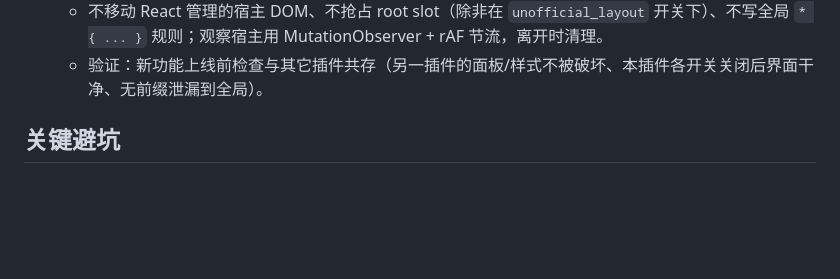
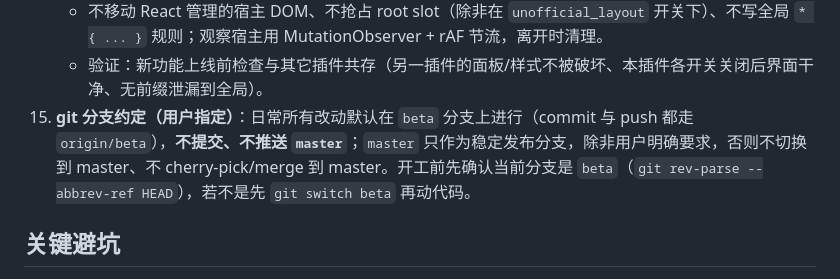
Before and after one commit to LilycleHeart/dsh-liuli-ui-enhance, a Markdown page: AGENTS.md, the part around the change. GitHub-like rendering; blank space fills up the shorter version.

Commit message:
chore: 开发约定新增 git 分支规则（日常改动默认在 beta，不提交 master）

```diff
--- a/AGENTS.md
+++ b/AGENTS.md
@@ -156,6 +156,7 @@ docs/
     - 新能力默认纳入「非官方增强」开关组（见 `docs/features.md` 兼容表），关闭时**完全不挂载**（不留观察器、不接管布局）；总开关 `unofficial_enabled` 关闭后只保留官方扩展点功能。
     - 不移动 React 管理的宿主 DOM、不抢占 root slot（除非在 `unofficial_layout` 开关下）、不写全局 `* { ... }` 规则；观察宿主用 MutationObserver + rAF 节流，离开时清理。
     - 验证：新功能上线前检查与其它插件共存（另一插件的面板/样式不被破坏、本插件各开关关闭后界面干净、无前缀泄漏到全局）。
+15. **git 分支约定（用户指定）**：日常所有改动默认在 `beta` 分支上进行（commit 与 push 都走 `origin/beta`），**不提交、不推送 `master`**；`master` 只作为稳定发布分支，除非用户明确要求，否则不切换到 master、不 cherry-pick/merge 到 master。开工前先确认当前分支是 `beta`（`git rev-parse --abbrev-ref HEAD`），若不是先 `git switch beta` 再动代码。
 
 ## 关键避坑
 
```
